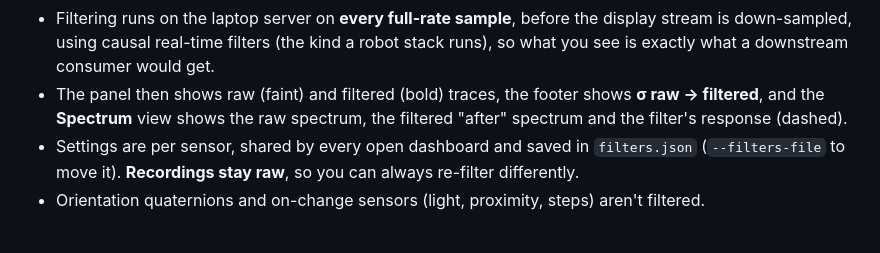
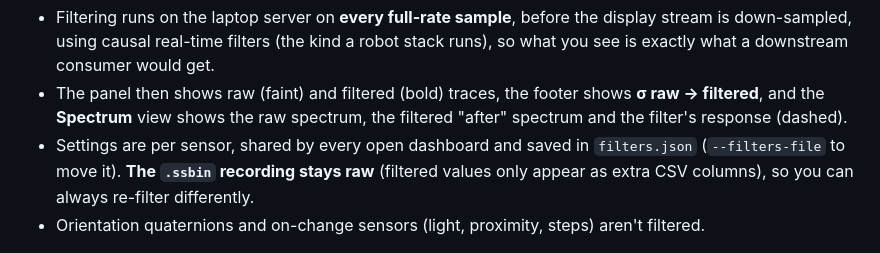
Before and after one commit to devamwork01/mobile_to_ROS, a Markdown page: README.md, the part around the change. GitHub-like rendering.

Commit message:
docs: README - the .ssbin stays raw; filtered values are extra CSV columns
Co-Authored-By: Claude Opus 5.5 <noreply@anthropic.com>

```diff
--- a/README.md
+++ b/README.md
@@ -210,7 +210,7 @@ Tweak the cutoff (slider), order (2/4) and notches, then **Apply**.
   and the **Spectrum** view shows the raw spectrum, the filtered "after" spectrum and the filter's
   response (dashed).
 - Settings are per sensor, shared by every open dashboard and saved in `filters.json`
-  (`--filters-file` to move it). **Recordings stay raw**, so you can always re-filter differently.
+  (`--filters-file` to move it). **The `.ssbin` recording stays raw** (filtered values only appear as extra CSV columns), so you can always re-filter differently.
 - Orientation quaternions and on-change sensors (light, proximity, steps) aren't filtered.
 
 <img src="docs/images/dashboard-filter.jpg" alt="Spectrum of a Galaxy S25 Ultra accelerometer with a 5 Hz low-pass: raw (faint), filtered (bold) and the filter response (dashed)" width="600">
```
